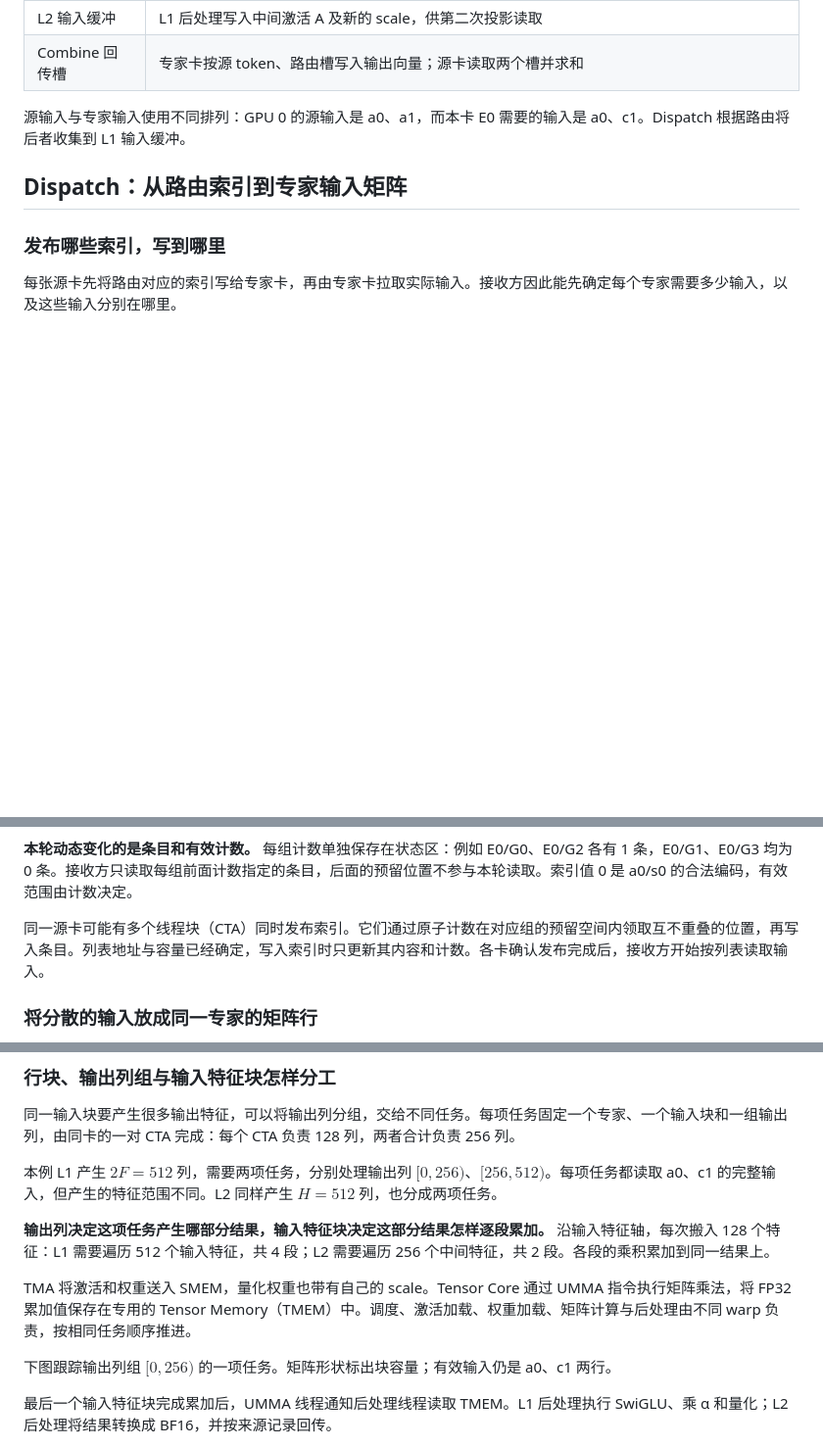
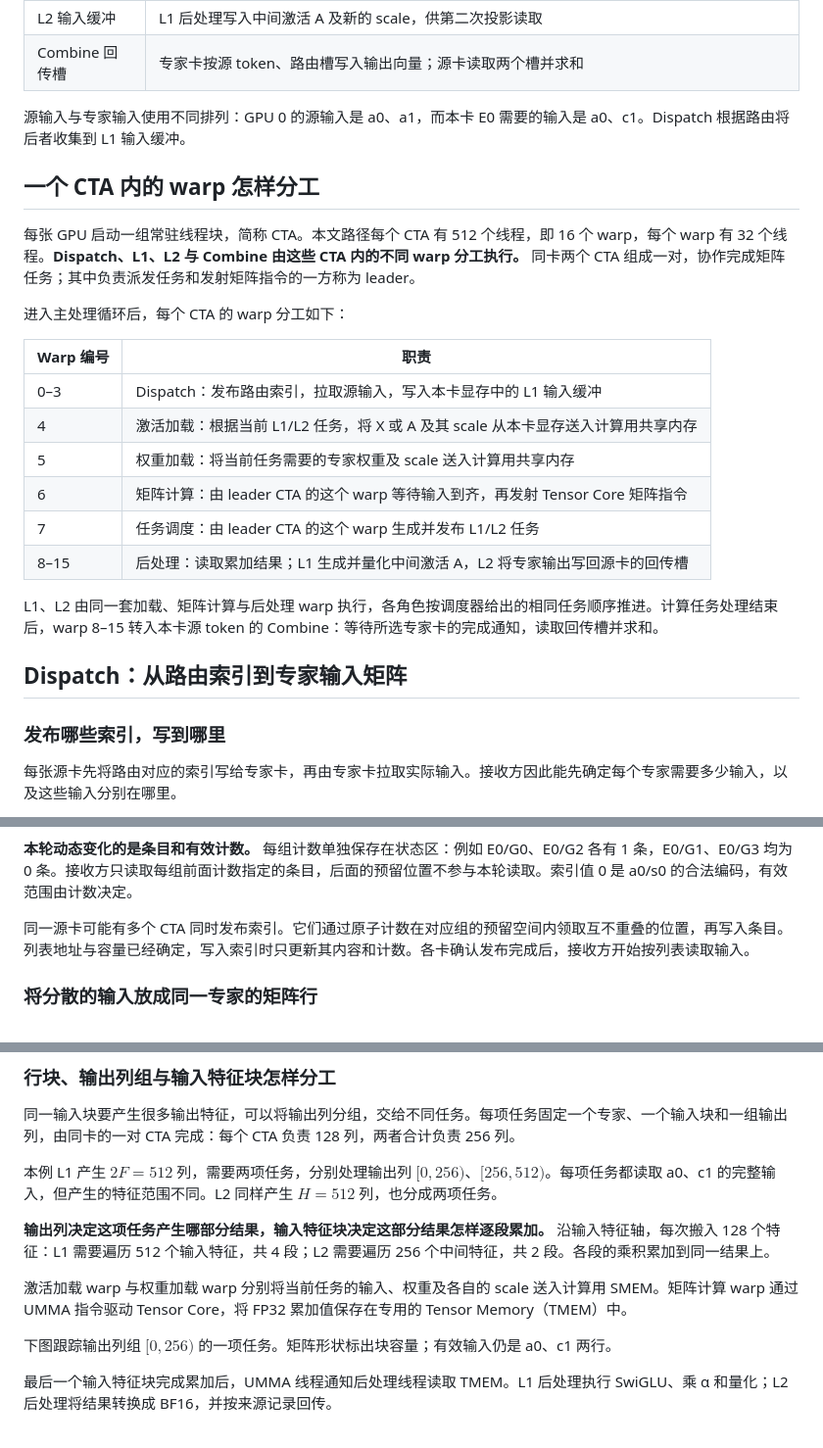
Before and after one commit to 0xkoa1a/AI-Infra-Notes, a Markdown page: notes/cuda/megamoe.md, 3 parts joined by grey strips. Shown at 98% size. Rendered like a GitHub page; blank space fills up the shorter version.

Commit message:
docs: explain MegaMoE warp roles and input handoff

```diff
--- a/notes/cuda/megamoe.md
+++ b/notes/cuda/megamoe.md
@@ -40,6 +40,23 @@ MegaMoE 将一次 MoE 前向的三部分放进常驻 GPU kernel：Dispatch 将 t
 
 源输入与专家输入使用不同排列：GPU 0 的源输入是 a0、a1，而本卡 E0 需要的输入是 a0、c1。Dispatch 根据路由将后者收集到 L1 输入缓冲。
 
+## 一个 CTA 内的 warp 怎样分工
+
+每张 GPU 启动一组常驻线程块，简称 CTA。本文路径每个 CTA 有 512 个线程，即 16 个 warp，每个 warp 有 32 个线程。**Dispatch、L1、L2 与 Combine 由这些 CTA 内的不同 warp 分工执行。** 同卡两个 CTA 组成一对，协作完成矩阵任务；其中负责派发任务和发射矩阵指令的一方称为 leader。
+
+进入主处理循环后，每个 CTA 的 warp 分工如下：
+
+| Warp 编号 | 职责 |
+|---|---|
+| 0–3 | Dispatch：发布路由索引，拉取源输入，写入本卡显存中的 L1 输入缓冲 |
+| 4 | 激活加载：根据当前 L1/L2 任务，将 X 或 A 及其 scale 从本卡显存送入计算用共享内存 |
+| 5 | 权重加载：将当前任务需要的专家权重及 scale 送入计算用共享内存 |
+| 6 | 矩阵计算：由 leader CTA 的这个 warp 等待输入到齐，再发射 Tensor Core 矩阵指令 |
+| 7 | 任务调度：由 leader CTA 的这个 warp 生成并发布 L1/L2 任务 |
+| 8–15 | 后处理：读取累加结果；L1 生成并量化中间激活 A，L2 将专家输出写回源卡的回传槽 |
+
+L1、L2 由同一套加载、矩阵计算与后处理 warp 执行，各角色按调度器给出的相同任务顺序推进。计算任务处理结束后，warp 8–15 转入本卡源 token 的 Combine：等待所选专家卡的完成通知，读取回传槽并求和。
+
 ## Dispatch：从路由索引到专家输入矩阵
 
 ### 发布哪些索引，写到哪里
@@ -70,7 +87,7 @@ $$
 
 **本轮动态变化的是条目和有效计数。** 每组计数单独保存在状态区：例如 E0/G0、E0/G2 各有 1 条，E0/G1、E0/G3 均为 0 条。接收方只读取每组前面计数指定的条目，后面的预留位置不参与本轮读取。索引值 0 是 a0/s0 的合法编码，有效范围由计数决定。
 
-同一源卡可能有多个线程块（CTA）同时发布索引。它们通过原子计数在对应组的预留空间内领取互不重叠的位置，再写入条目。列表地址与容量已经确定，写入索引时只更新其内容和计数。各卡确认发布完成后，接收方开始按列表读取输入。
+同一源卡可能有多个 CTA 同时发布索引。它们通过原子计数在对应组的预留空间内领取互不重叠的位置，再写入条目。列表地址与容量已经确定，写入索引时只更新其内容和计数。各卡确认发布完成后，接收方开始按列表读取输入。
 
 ### 将分散的输入放成同一专家的矩阵行
 
@@ -117,7 +146,7 @@ $$
 
 **输出列决定这项任务产生哪部分结果，输入特征块决定这部分结果怎样逐段累加。** 沿输入特征轴，每次搬入 128 个特征：L1 需要遍历 512 个输入特征，共 4 段；L2 需要遍历 256 个中间特征，共 2 段。各段的乘积累加到同一结果上。
 
-TMA 将激活和权重送入 SMEM，量化权重也带有自己的 scale。Tensor Core 通过 UMMA 指令执行矩阵乘法，将 FP32 累加值保存在专用的 Tensor Memory（TMEM）中。调度、激活加载、权重加载、矩阵计算与后处理由不同 warp 负责，按相同任务顺序推进。
+激活加载 warp 与权重加载 warp 分别将当前任务的输入、权重及各自的 scale 送入计算用 SMEM。矩阵计算 warp 通过 UMMA 指令驱动 Tensor Core，将 FP32 累加值保存在专用的 Tensor Memory（TMEM）中。
 
 下图跟踪输出列组 $[0,256)$ 的一项任务。矩阵形状标出块容量；有效输入仍是 a0、c1 两行。
 
```
Also changed, not shown: other parts of notes/cuda/megamoe.md (+13 -1 lines).
